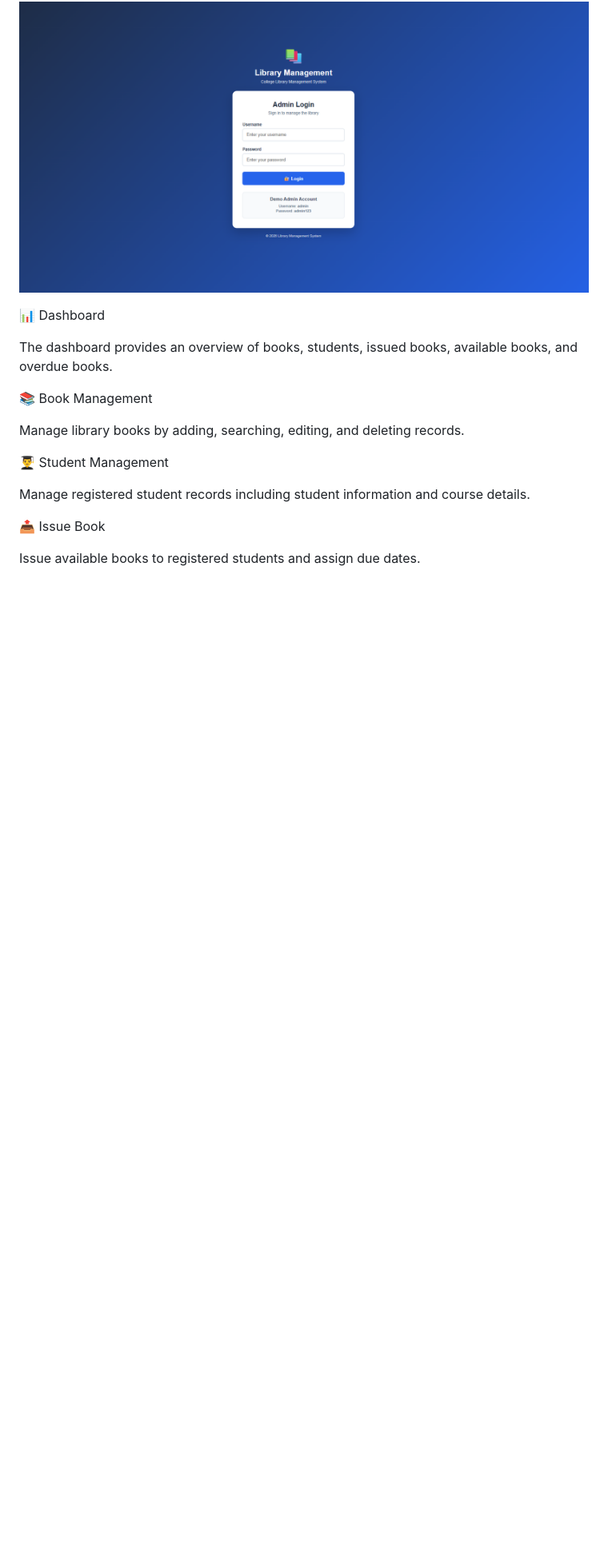
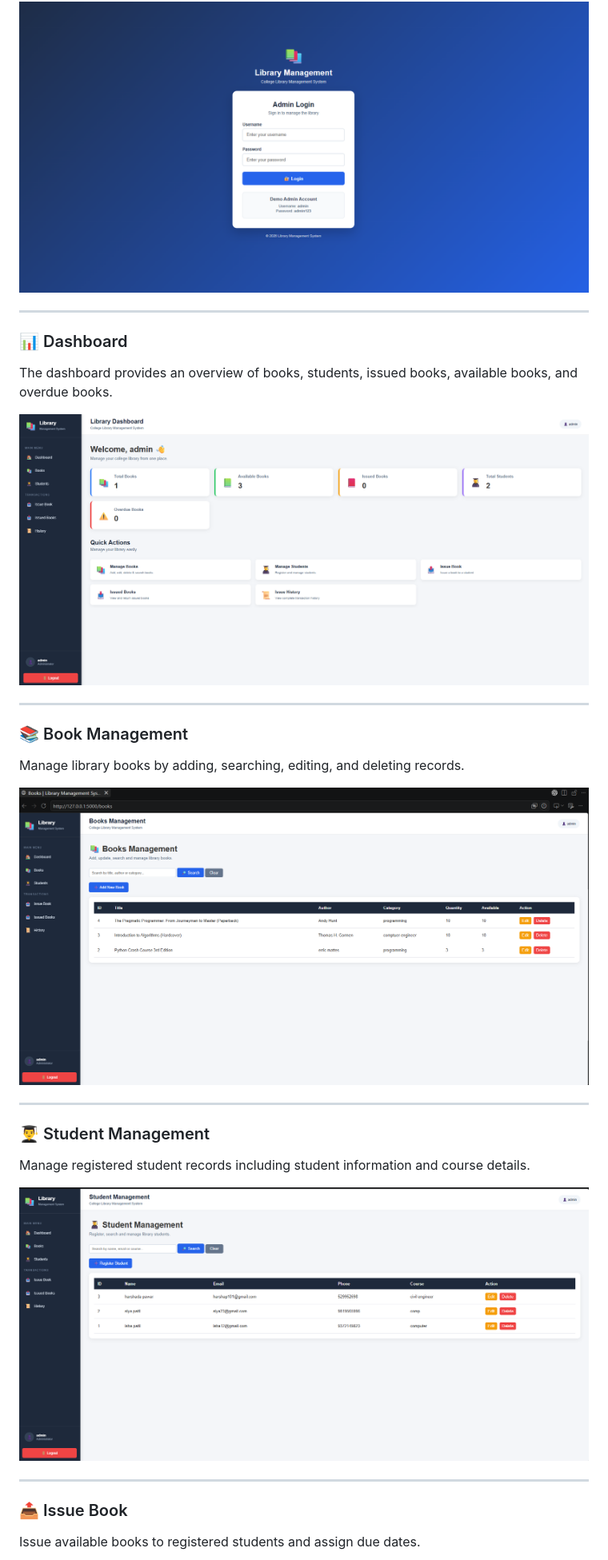
Before and after one commit to Harshada1441/Library-Management-System, a Markdown page: README.md, the part around one of its changes. Shown at 80% size. GitHub-like rendering; blank space fills up the shorter version.

Commit message:
Refactor application screenshots section in README
Updated README.md to enhance the structure and formatting of application screenshots and descriptions.

```diff
--- a/README.md
+++ b/README.md
@@ -295,19 +296,32 @@ Secure admin login page for accessing the Library Management System.
 ![Admin Login](screenshots/01-login.png)
 
+---
 
-📊 Dashboard
+### 📊 Dashboard
 
 The dashboard provides an overview of books, students, issued books, available books, and overdue books.
 
-📚 Book Management
+![Dashboard](screenshots/02-dashboard.png)
+
+---
+
+### 📚 Book Management
 
 Manage library books by adding, searching, editing, and deleting records.
 
-👨‍🎓 Student Management
+![Book Management](screenshots/03-books.png)
+
+---
+
+### 👨‍🎓 Student Management
 
 Manage registered student records including student information and course details.
 
-📤 Issue Book
+![Student Management](screenshots/04-students.png)
+
+---
+
+### 📤 Issue Book
 
 Issue available books to registered students and assign due dates.
 
```
Also changed, not shown: other parts of README.md (+16 -6 lines).
